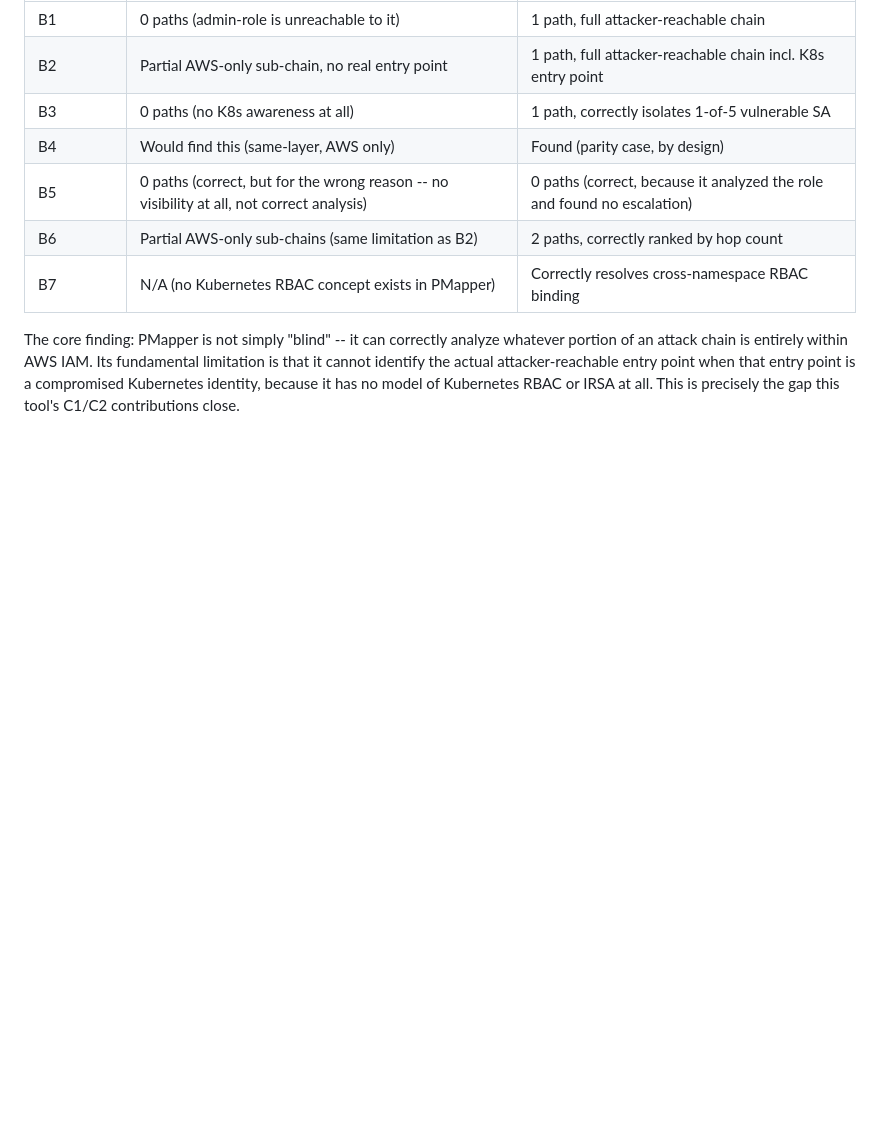
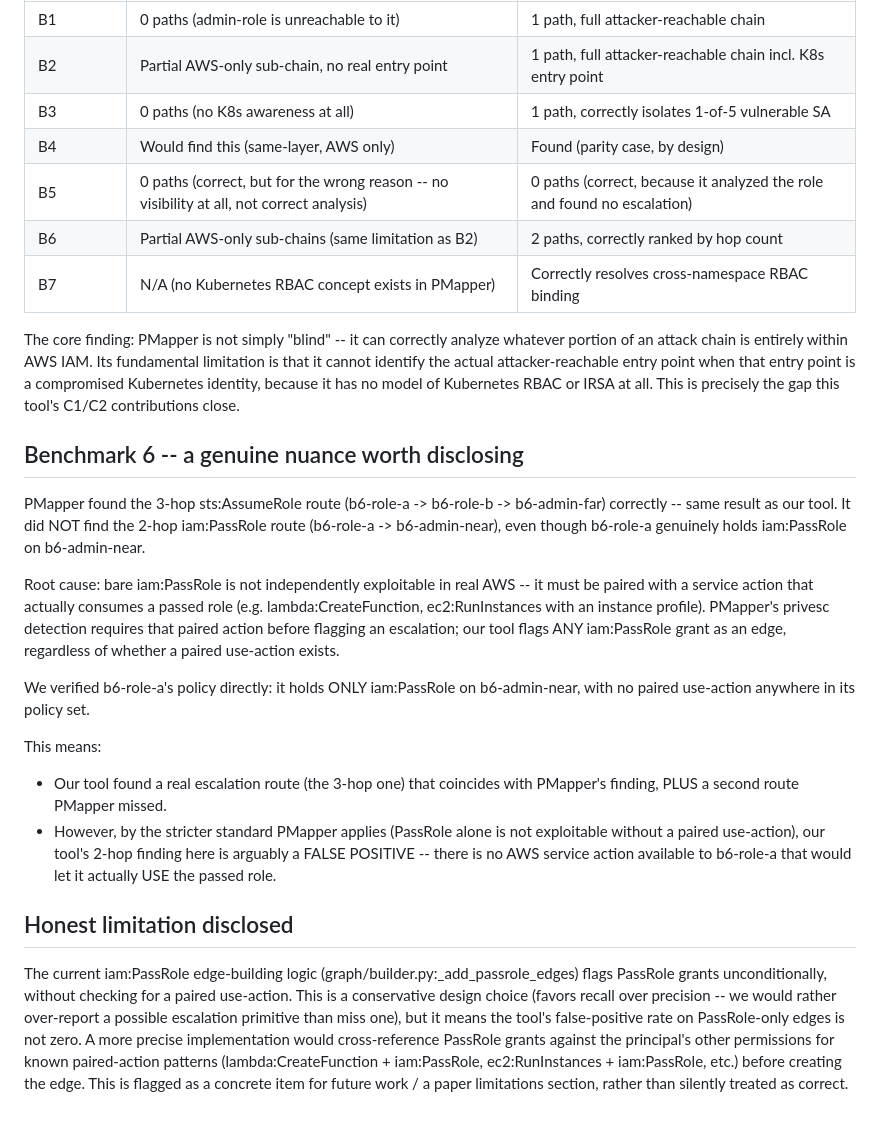
Before and after one commit to niketkrishnan/CROSSGUARD, a Markdown page: evaluation/pmapper_comparison.md, the part around the change. Drawn GitHub-style; blank space fills up the shorter version.

Commit message:
Document Benchmark 6 nuance: bare iam:PassRole edge may be a false positive without a paired use-action -- honest limitation disclosed for the paper

```diff
--- a/evaluation/pmapper_comparison.md
+++ b/evaluation/pmapper_comparison.md
@@ -68,3 +68,45 @@ Its fundamental limitation is that it cannot identify the actual
 attacker-reachable entry point when that entry point is a compromised
 Kubernetes identity, because it has no model of Kubernetes RBAC or IRSA
 at all. This is precisely the gap this tool's C1/C2 contributions close.
+
+## Benchmark 6 -- a genuine nuance worth disclosing
+
+PMapper found the 3-hop sts:AssumeRole route
+(b6-role-a -> b6-role-b -> b6-admin-far) correctly -- same result as our
+tool. It did NOT find the 2-hop iam:PassRole route
+(b6-role-a -> b6-admin-near), even though b6-role-a genuinely holds
+iam:PassRole on b6-admin-near.
+
+Root cause: bare iam:PassRole is not independently exploitable in real
+AWS -- it must be paired with a service action that actually consumes a
+passed role (e.g. lambda:CreateFunction, ec2:RunInstances with an
+instance profile). PMapper's privesc detection requires that paired
+action before flagging an escalation; our tool flags ANY iam:PassRole
+grant as an edge, regardless of whether a paired use-action exists.
+
+We verified b6-role-a's policy directly: it holds ONLY iam:PassRole on
+b6-admin-near, with no paired use-action anywhere in its policy set.
+
+This means:
+- Our tool found a real escalation route (the 3-hop one) that
+  coincides with PMapper's finding, PLUS a second route PMapper missed.
+- However, by the stricter standard PMapper applies (PassRole alone is
+  not exploitable without a paired use-action), our tool's 2-hop
+  finding here is arguably a FALSE POSITIVE -- there is no AWS service
+  action available to b6-role-a that would let it actually USE the
+  passed role.
+
+## Honest limitation disclosed
+
+The current iam:PassRole edge-building logic
+(graph/builder.py:_add_passrole_edges) flags PassRole grants
+unconditionally, without checking for a paired use-action. This is a
+conservative design choice (favors recall over precision -- we would
+rather over-report a possible escalation primitive than miss one), but
+it means the tool's false-positive rate on PassRole-only edges is not
+zero. A more precise implementation would cross-reference PassRole
+grants against the principal's other permissions for known
+paired-action patterns (lambda:CreateFunction + iam:PassRole,
+ec2:RunInstances + iam:PassRole, etc.) before creating the edge. This
+is flagged as a concrete item for future work / a paper limitations
+section, rather than silently treated as correct.
```
